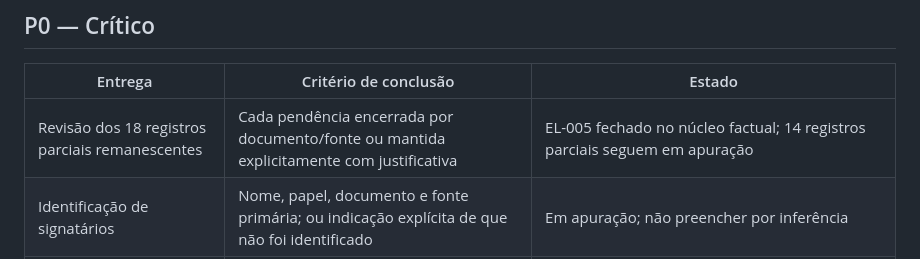
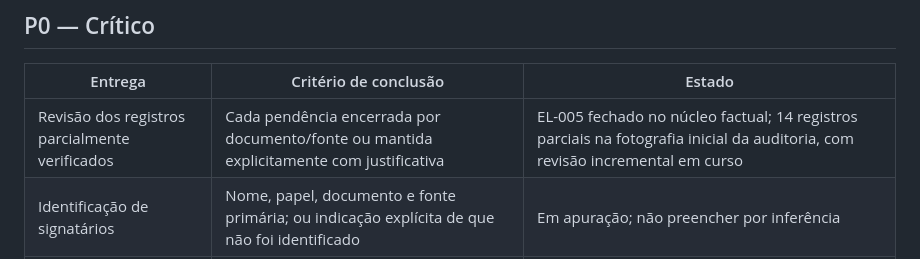
Before and after one commit to natalyxxnunes-stack/estante-livre, a Markdown page: docs/plano-de-implementacao-2026.md, the part around the change. GitHub-like rendering.

Commit message:
Corrige escopo e estado da revisão P0

```diff
--- a/docs/plano-de-implementacao-2026.md
+++ b/docs/plano-de-implementacao-2026.md
@@ -7,7 +7,7 @@
 
 | Entrega | Critério de conclusão | Estado |
 |---|---|---|
-| Revisão dos 18 registros parciais remanescentes | Cada pendência encerrada por documento/fonte ou mantida explicitamente com justificativa | EL-005 fechado no núcleo factual; 14 registros parciais seguem em apuração |
+| Revisão dos registros parcialmente verificados | Cada pendência encerrada por documento/fonte ou mantida explicitamente com justificativa | EL-005 fechado no núcleo factual; 14 registros parciais na fotografia inicial da auditoria, com revisão incremental em curso |
 | Identificação de signatários | Nome, papel, documento e fonte primária; ou indicação explícita de que não foi identificado | Em apuração; não preencher por inferência |
 | Revisão de fontes e links | URL testada, tipo de fonte, afirmação sustentada e independência avaliadas | Protocolo criado; classificação individual pendente |
 | Revisão de atribuições políticas | Governo, partido, agente e papel separados; relação causal documentada | Regra editorial definida; revisão caso a caso pendente |
```
